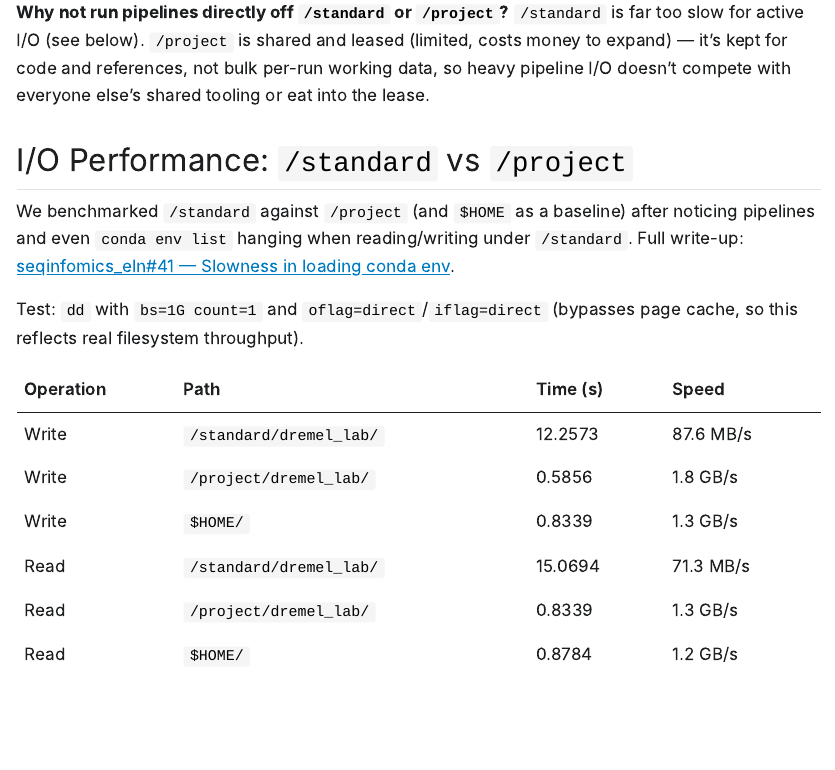
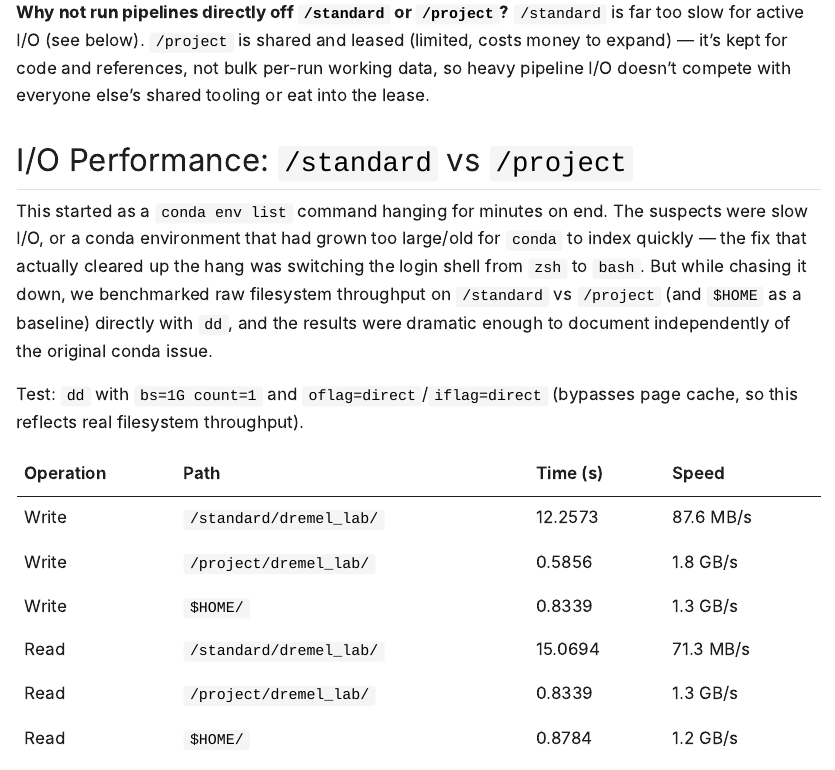
Before and after one commit to dremellab/howtos, a Quarto document (guides/rivanna-storage-options/rivanna_storage_guide.qmd): the page in a window 1100 px wide, from 2470 px down. The pictures show the output file guides/rivanna-storage-options/rivanna_storage_guide.html that the author committed with the source, opened offline; Quarto's library style sheets are replaced by a plain one without menus; long lines of code are wrapped.

Commit message:
Scrub remaining bare issue/ticket citations, inline their content instead
- Rivanna guide: the I/O benchmark intro linked out to
  seqinfomics_eln#41 instead of explaining it; now tells the actual
  story (conda env list hang, suspected causes, the real fix was
  switching zsh->bash, and the dd benchmark done while investigating).
- S3/Globus guide: the Glacier-restore-resolved callout linked to a
  generic RC support page under ticket RIV-20794; now inlines the
  full context (problem, requested config, IAM permission check,
  who enabled it, validation) instead of pointing elsewhere.

Co-Authored-By: Claude Sonnet 5 <noreply@anthropic.com>

```diff
--- a/guides/rivanna-storage-options/rivanna_storage_guide.qmd
+++ b/guides/rivanna-storage-options/rivanna_storage_guide.qmd
@@ -152,7 +152,7 @@ Given the quota/sharing/performance tradeoffs above, Dremel Lab pipelines (HAROL
 
 ## I/O Performance: `/standard` vs `/project`
 
-We benchmarked `/standard` against `/project` (and `$HOME` as a baseline) after noticing pipelines and even `conda env list` hanging when reading/writing under `/standard`. Full write-up: [seqinfomics_eln#41 — Slowness in loading conda env](https://github.com/dremellab/seqinfomics_eln/issues/41).
+This started as a `conda env list` command hanging for minutes on end. The suspects were slow I/O, or a conda environment that had grown too large/old for `conda` to index quickly — the fix that actually cleared up the hang was switching the login shell from `zsh` to `bash`. But while chasing it down, we benchmarked raw filesystem throughput on `/standard` vs `/project` (and `$HOME` as a baseline) directly with `dd`, and the results were dramatic enough to document independently of the original conda issue.
 
 Test: `dd` with `bs=1G count=1` and `oflag=direct`/`iflag=direct` (bypasses page cache, so this reflects real filesystem throughput).
 
```
Also changed, not shown: guides/s3-globus-access/s3_globus_access_guide.qmd (+1 -1 lines), guides/rivanna-storage-options/rivanna_storage_guide.html, guides/rivanna-storage-options/rivanna_storage_guide.md, guides/s3-globus-access/s3_globus_access_guide.html, guides/s3-globus-access/s3_globus_access_guide.md.
